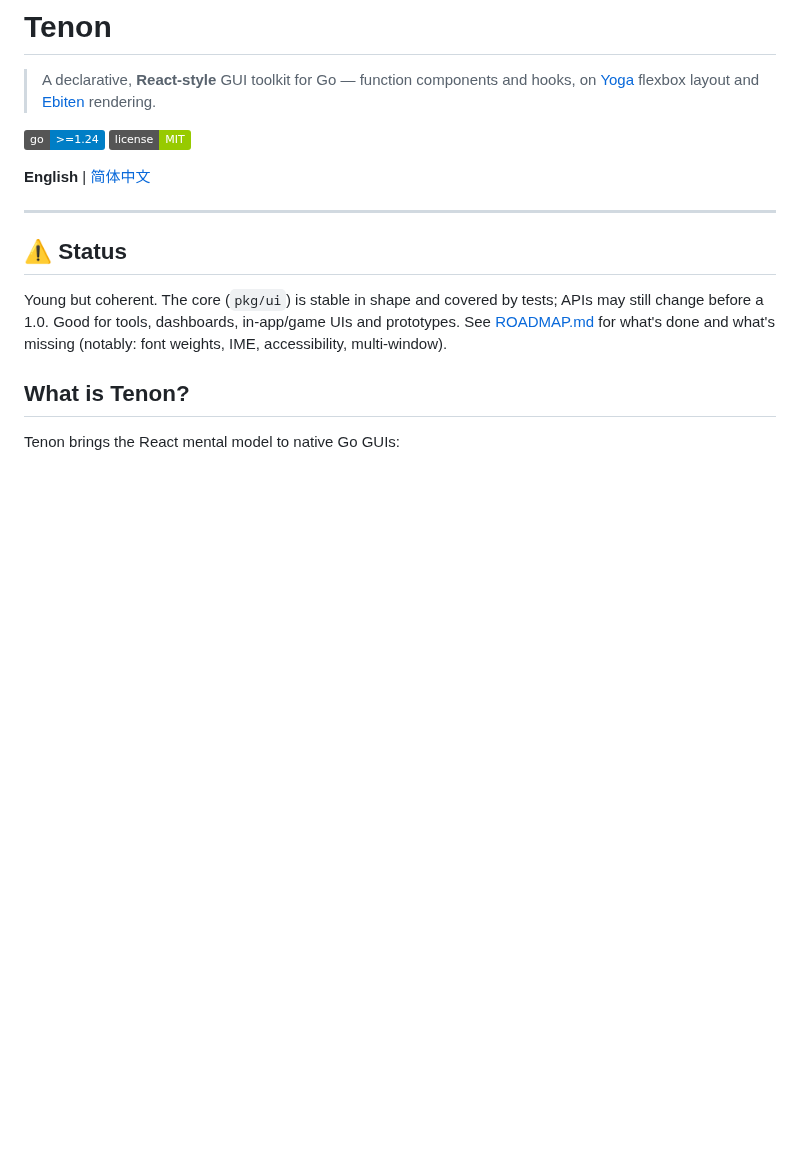
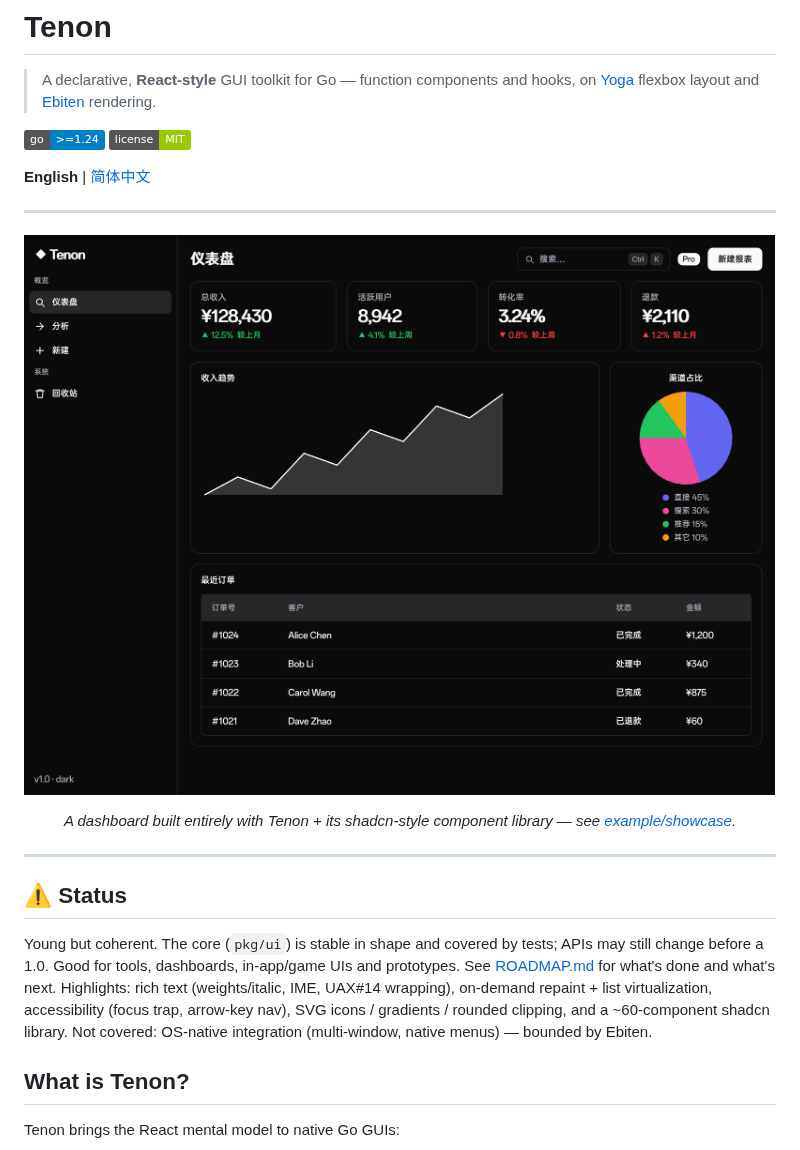
Before and after one commit to sjm1327605995/tenon, a Markdown page: README.md, the part around the change. GitHub-like rendering; pictures changed too: docs/screenshots/dashboard.png (added); badges without logos; blank space fills up the shorter version.

```diff
--- a/README.md
+++ b/README.md
@@ -9,9 +9,15 @@
 
 ---
 
+![Tenon dashboard demo](docs/screenshots/dashboard.png)
+
+<p align="center"><em>A dashboard built entirely with Tenon + its shadcn-style component library — see <a href="example/showcase">example/showcase</a>.</em></p>
+
+---
+
 ## ⚠️ Status
 
-Young but coherent. The core (`pkg/ui`) is stable in shape and covered by tests; APIs may still change before a 1.0. Good for tools, dashboards, in-app/game UIs and prototypes. See [ROADMAP.md](ROADMAP.md) for what's done and what's missing (notably: font weights, IME, accessibility, multi-window).
+Young but coherent. The core (`pkg/ui`) is stable in shape and covered by tests; APIs may still change before a 1.0. Good for tools, dashboards, in-app/game UIs and prototypes. See [ROADMAP.md](ROADMAP.md) for what's done and what's next. Highlights: rich text (weights/italic, IME, UAX#14 wrapping), on-demand repaint + list virtualization, accessibility (focus trap, arrow-key nav), SVG icons / gradients / rounded clipping, and a ~60-component shadcn library. Not covered: OS-native integration (multi-window, native menus) — bounded by Ebiten.
 
 ## What is Tenon?
 
```
Also changed, not shown: docs/SHADCN_PARITY.md (+3 -3 lines), 9 other files.
